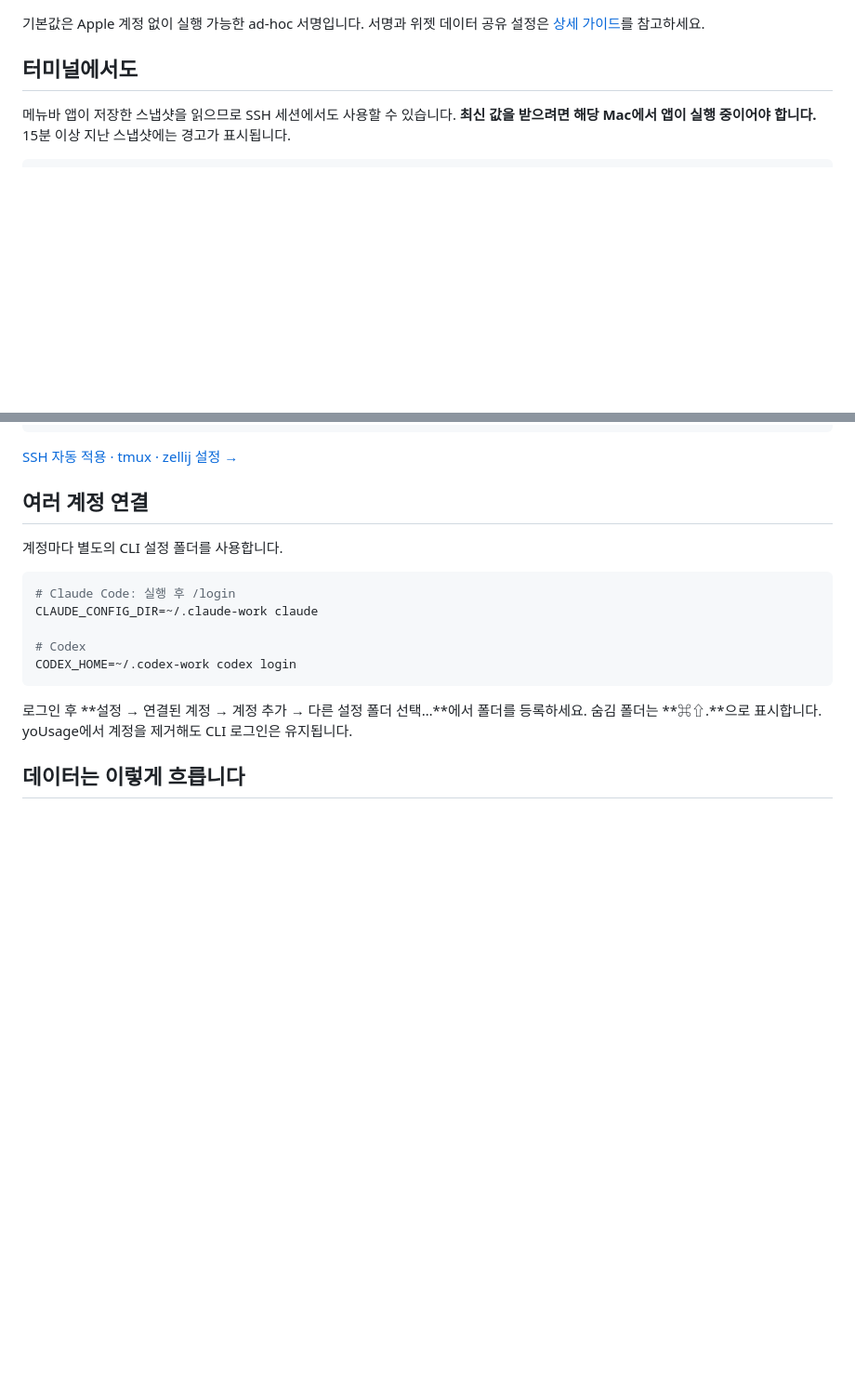
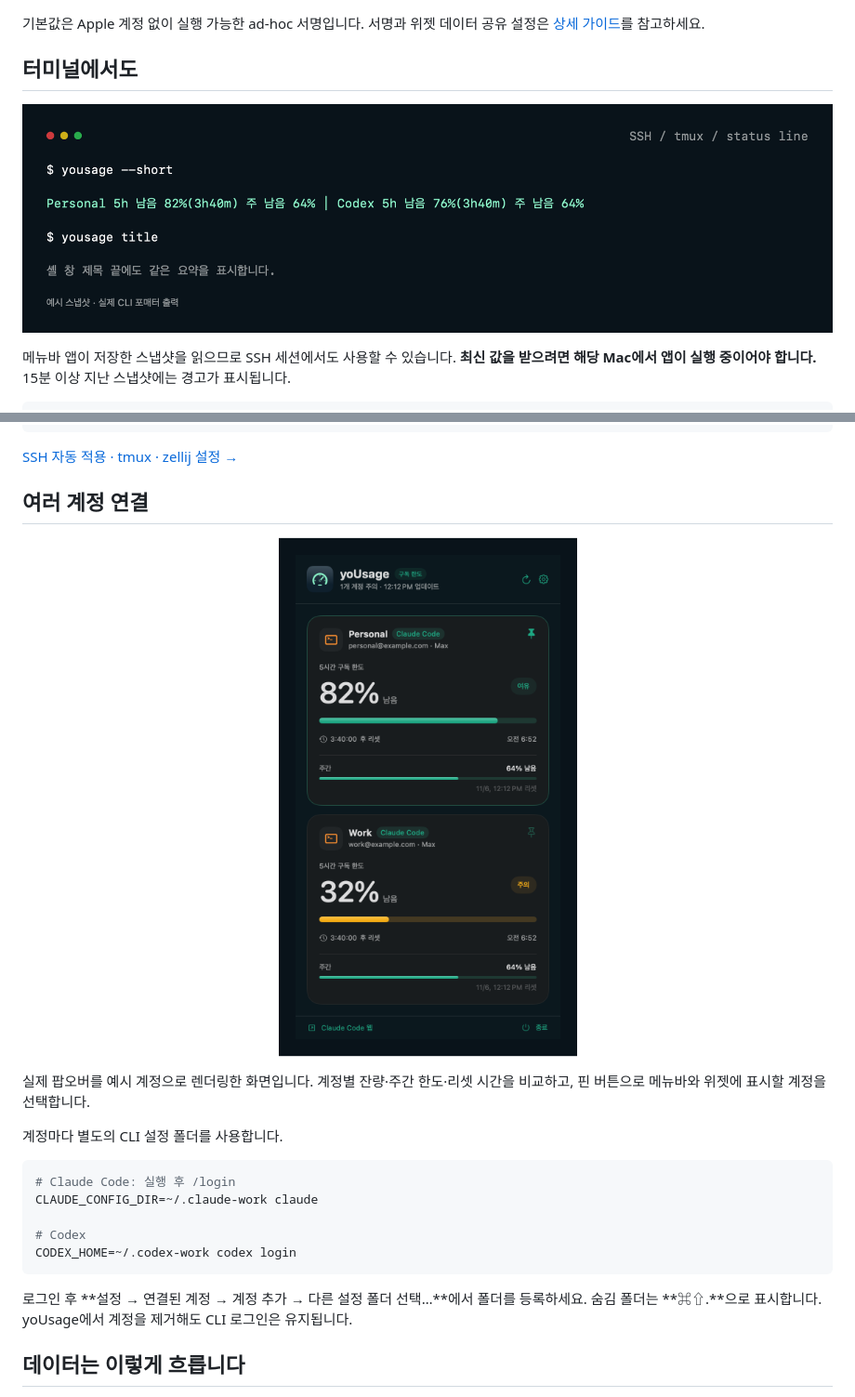
Before and after one commit to newbission/yousage, a Markdown page: README.md, 2 parts joined by grey strips. Shown at 93% size. Drawn GitHub-style; pictures changed too: docs/assets/accounts.png (added), docs/assets/terminal.png (added); folded sections open; blank space fills up the shorter version.

````diff
--- a/README.md
+++ b/README.md
@@ -57,6 +82,9 @@ open build/Build/Products/Debug/yoUsage.app
 
 ## 터미널에서도
 
+![예시 스냅샷을 실제 CLI 포매터로 출력한 터미널 연동 예시](docs/assets/terminal.png)
+
+
 메뉴바 앱이 저장한 스냅샷을 읽으므로 SSH 세션에서도 사용할 수 있습니다. **최신 값을 받으려면 해당 Mac에서 앱이 실행 중이어야 합니다.** 15분 이상 지난 스냅샷에는 경고가 표시됩니다.
 
 ```sh
@@ -88,6 +116,13 @@ Claude Code 입력창 아래에도 잔량을 표시할 수 있습니다. `~/.cla
 
 ## 여러 계정 연결
 
+<p align="center">
+  <img src="docs/assets/accounts.png" alt="개인 계정은 잔량 82%로 여유, 업무 계정은 32%로 주의 상태인 다중 계정 팝오버" width="380">
+</p>
+
+실제 팝오버를 예시 계정으로 렌더링한 화면입니다. 계정별 잔량·주간 한도·리셋 시간을 비교하고, 핀 버튼으로 메뉴바와 위젯에 표시할 계정을 선택합니다.
+
+
 계정마다 별도의 CLI 설정 폴더를 사용합니다.
 
 ```sh
````
Also changed, not shown: other parts of README.md (+25 -0 lines), tools/readme/README.md (added, +12 -0 lines), docs/assets/quota-poster.png (added), docs/assets/quota-states.gif (added), docs/assets/widget.png (added), 2 other files.
